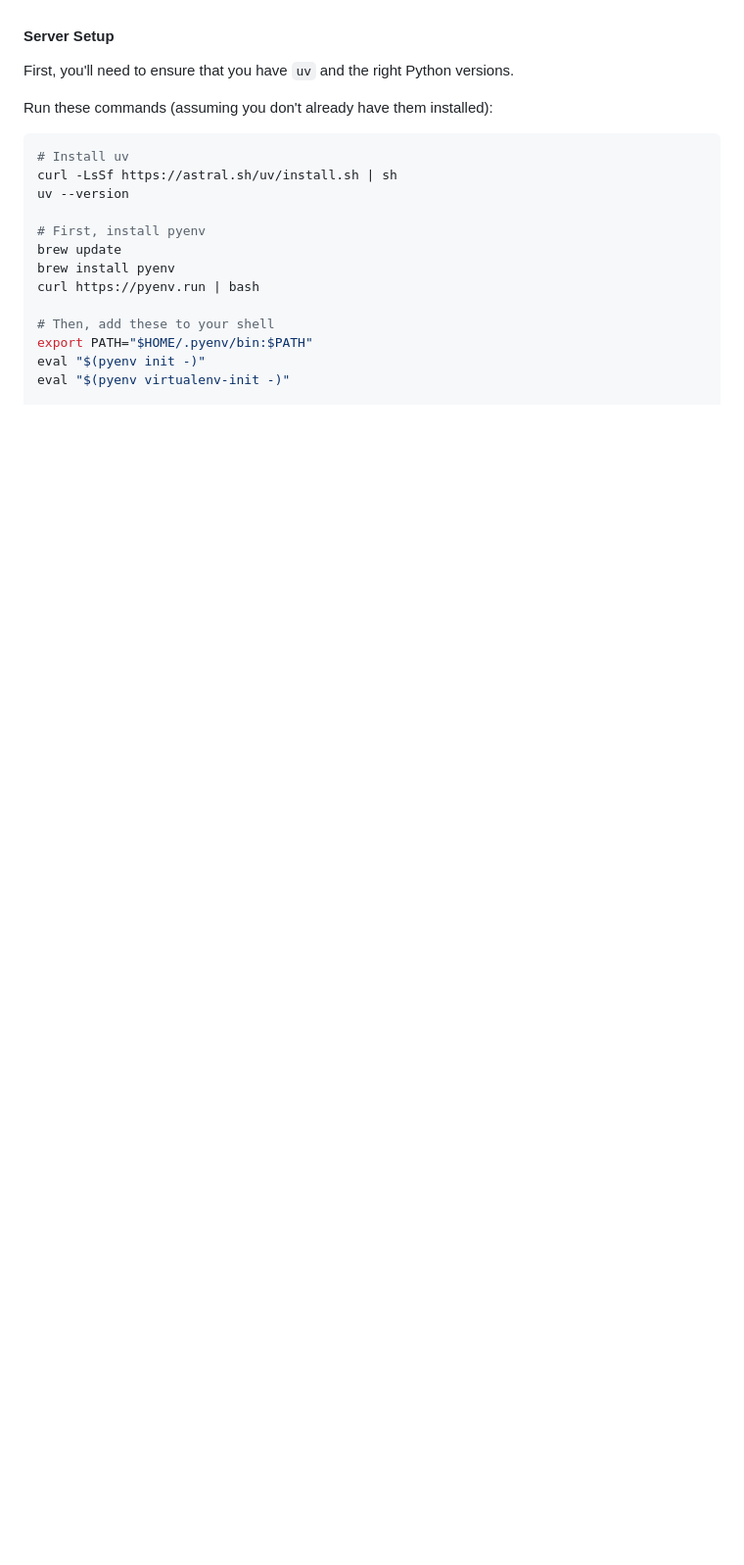
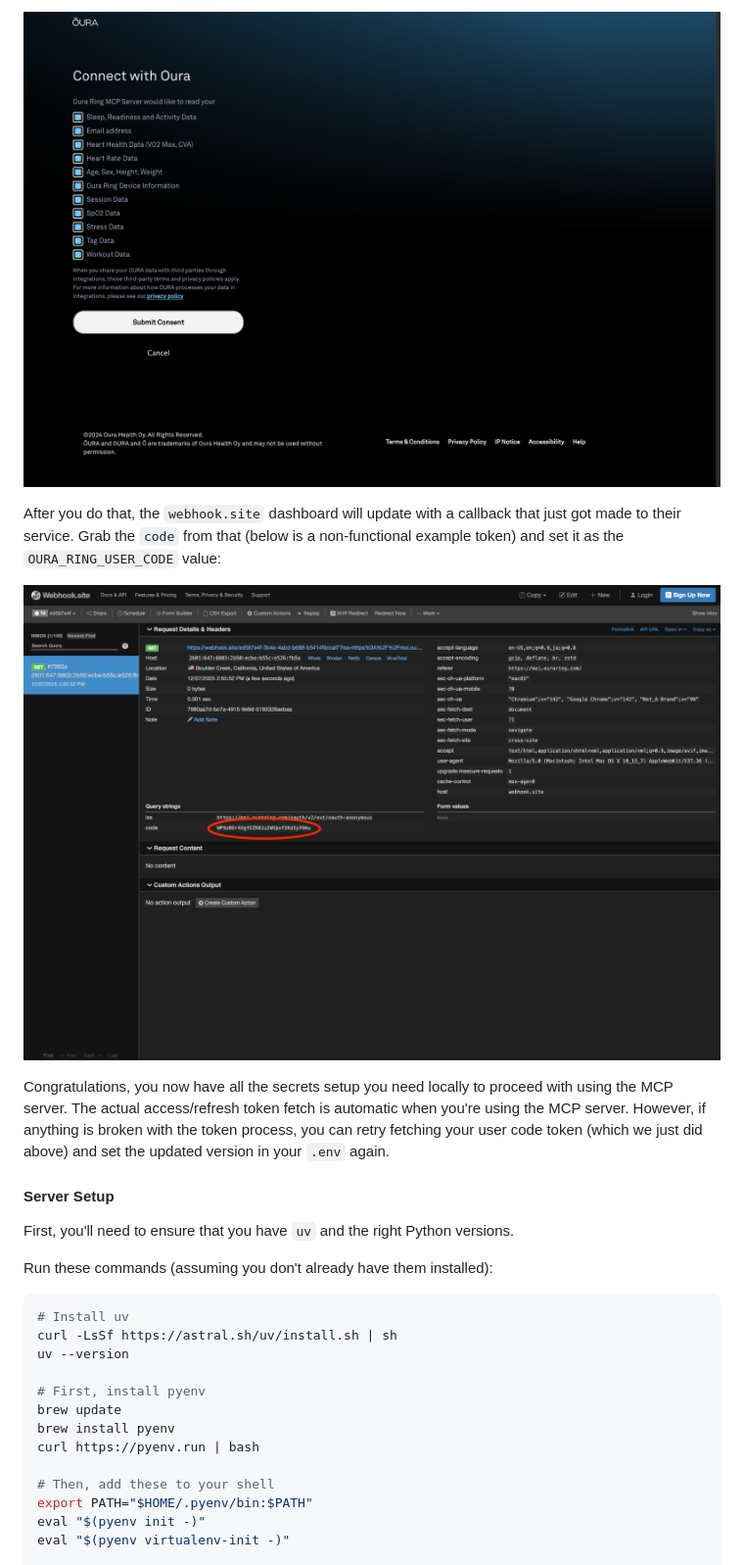
Before and after one commit to nwthomas/oura-ring-mcp-server, a Markdown page: README.md, the part around one of its changes. Shown at 98% size. Drawn GitHub-style; pictures changed too: assets/oura-ring-submit-consent.pn.png (added), assets/webhook-site-callback-code.pn.png (added); blank space fills up the shorter version.

```diff
--- a/README.md
+++ b/README.md
@@ -28,3 +41,10 @@ First,
+![Oura Ring Connect with Oura](./assets/oura-ring-submit-consent.pn.png)
+
+After you do that, the `webhook.site` dashboard will update with a callback that just got made to their service. Grab the `code` from that (below is a non-functional example token) and set it as the `OURA_RING_USER_CODE` value:
+
+![webhook.site callback code example](./assets/webhook-site-callback-code.pn.png)
+
+Congratulations, you now have all the secrets setup you need locally to proceed with using the MCP server. The actual access/refresh token fetch is automatic when you're using the MCP server. However, if anything is broken with the token process, you can retry fetching your user code token (which we just did above) and set the updated version in your `.env` again.
 
 #### Server Setup
 
```
Also changed, not shown: other parts of README.md (+14 -1 lines), assets/oura-ring-new-application.png (added), assets/webhook-site-example.png (added), 1 other file.
